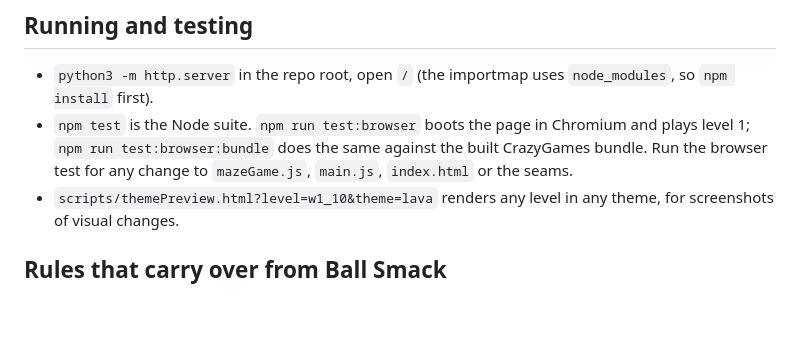
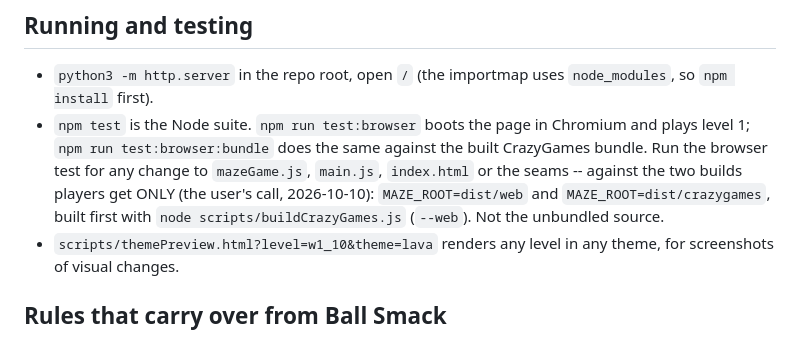
Before and after one commit to Ozmodius/MarbleRush, a Markdown page: CLAUDE.md, the part around the change. Rendered like a GitHub page; blank space fills up the shorter version.

```diff
--- a/CLAUDE.md
+++ b/CLAUDE.md
@@ -28,7 +28,10 @@ renderer) and the **progress store** (`progressStore.js`: `load`,
 - `npm test` is the Node suite. `npm run test:browser` boots the page in
   Chromium and plays level 1; `npm run test:browser:bundle` does the same
   against the built CrazyGames bundle. Run the browser test for any change to
-  `mazeGame.js`, `main.js`, `index.html` or the seams.
+  `mazeGame.js`, `main.js`, `index.html` or the seams -- against the two
+  builds players get ONLY (the user's call, 2026-10-10): `MAZE_ROOT=dist/web`
+  and `MAZE_ROOT=dist/crazygames`, built first with
+  `node scripts/buildCrazyGames.js` (`--web`). Not the unbundled source.
 - `scripts/themePreview.html?level=w1_10&theme=lava` renders any level in any
   theme, for screenshots of visual changes.
 
```
